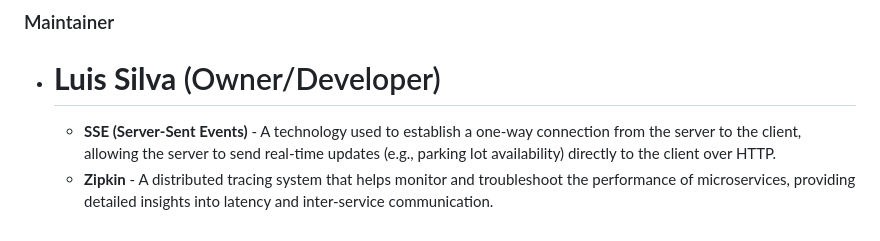
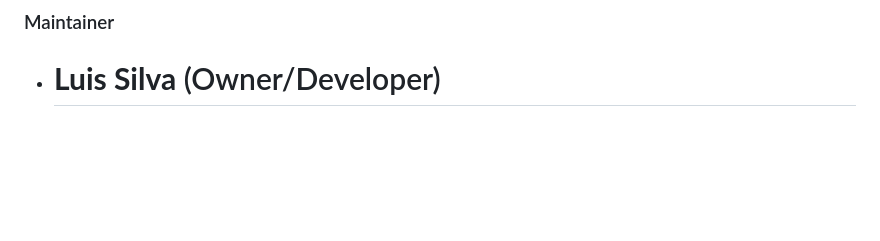
Before and after one commit to LuisSilva7/parkTub-project, a Markdown page: README.md, the part around the change. Rendered like a GitHub page; blank space fills up the shorter version.

```diff
--- a/README.md
+++ b/README.md
@@ -99,5 +99,3 @@ The application will be available at [http://localhost:5173](http://localhost:51
 ### Maintainer
 
 - # **Luis Silva** (Owner/Developer)
-  - **SSE (Server-Sent Events)** - A technology used to establish a one-way connection from the server to the client, allowing the server to send real-time updates (e.g., parking lot availability) directly to the client over HTTP.
-  - **Zipkin** - A distributed tracing system that helps monitor and troubleshoot the performance of microservices, providing detailed insights into latency and inter-service communication.
```
